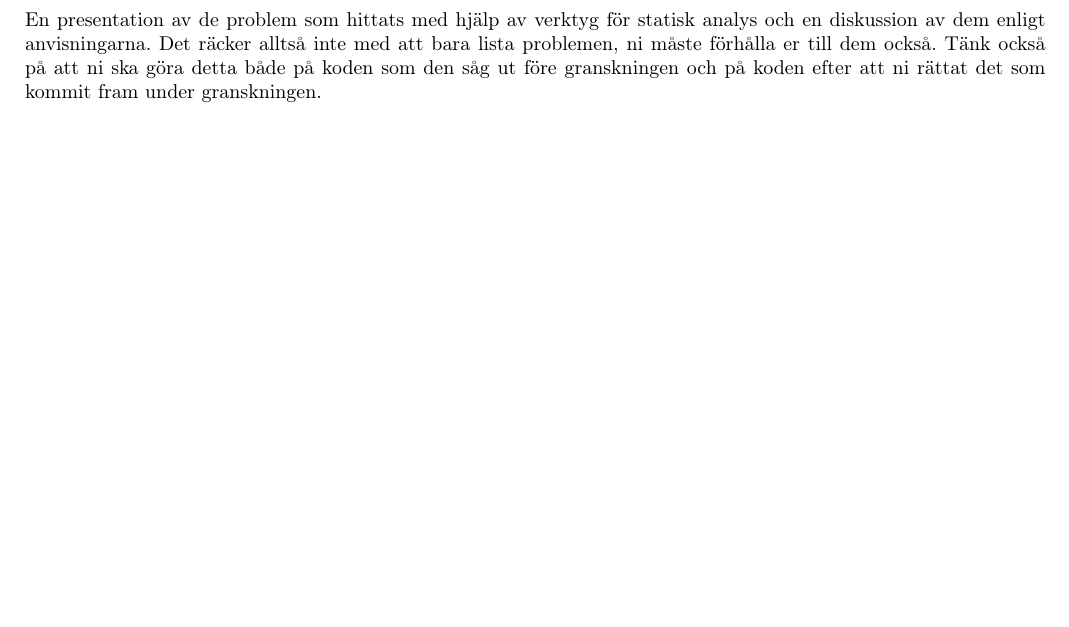
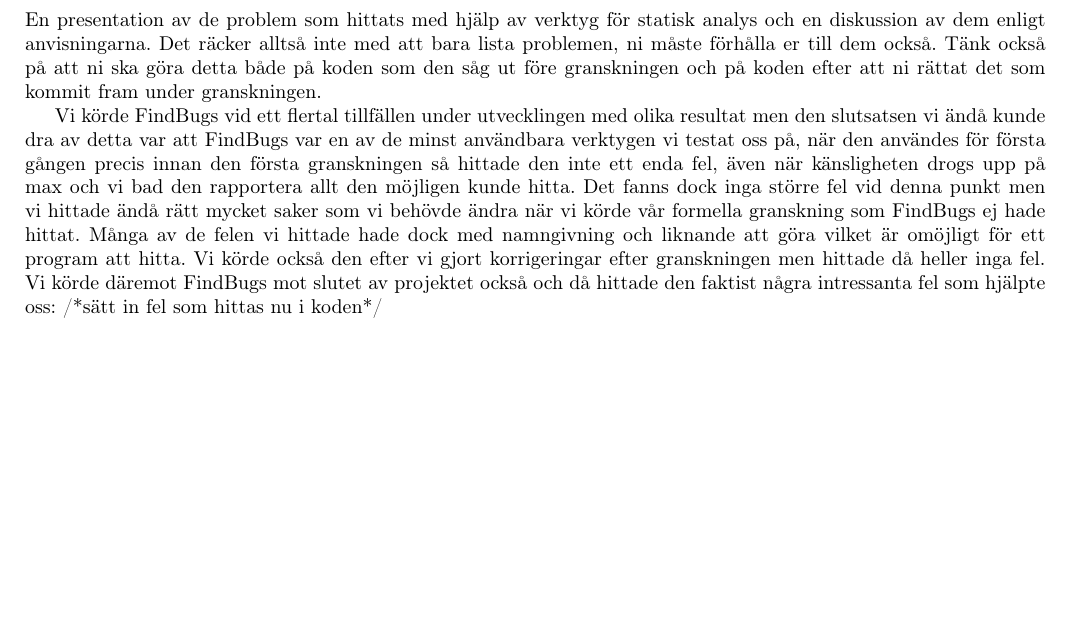
Before and after one commit to mantono/TexasHoldem, a LaTeX document (projekt-dokumentation/Slutrapporten/slutrapport.tex, which reads projekt-dokumentation/Slutrapporten/verktyg.tex): part of page 17 of 24, cut so that both start at the same text, the shorter picture padded with empty space. Compiled offline with pdfLaTeX; the source files are stored in an older character set and shown here as Unicode.

Commit message:
Added description to start of verktyg.tex, we need to add the errors that FindBugs currently finds on our code

```diff
--- a/projekt-dokumentation/Slutrapporten/verktyg.tex
+++ b/projekt-dokumentation/Slutrapporten/verktyg.tex
@@ -1,6 +1,14 @@
 \avsnitt{Kodkritiksystem}
 
+
 En presentation av de problem som hittats med hjälp av verktyg för statisk analys och en diskussion av dem enligt anvisningarna. Det räcker alltså inte med att bara lista problemen, ni måste förhålla er till dem också. Tänk också på att ni ska göra detta både på koden som den såg ut före granskningen och på koden efter att ni rättat det som kommit fram under granskningen.
+
+Vi körde FindBugs vid ett flertal tillfällen under utvecklingen med olika resultat men den slutsatsen vi ändå kunde dra av detta var att FindBugs var en av de minst användbara verktygen vi testat oss på,
+när den användes för första gången precis innan den första granskningen så hittade den inte ett enda fel, även när känsligheten drogs upp på max och vi bad den rapportera allt den möjligen kunde hitta.
+Det fanns dock inga större fel vid denna punkt men vi hittade ändå rätt mycket saker som vi behövde ändra när vi körde vår formella granskning som FindBugs ej hade hittat. Många av de felen vi hittade
+hade dock med namngivning och liknande att göra vilket är omöjligt för ett program att hitta. Vi körde också den efter vi gjort korrigeringar efter granskningen men hittade då heller inga fel.
+Vi körde däremot FindBugs mot slutet av projektet också och då hittade den faktist några intressanta fel som hjälpte oss:
+/*sätt in fel som hittas nu i koden*/
 
 \avsnitt{Statiska mått}
 
```
